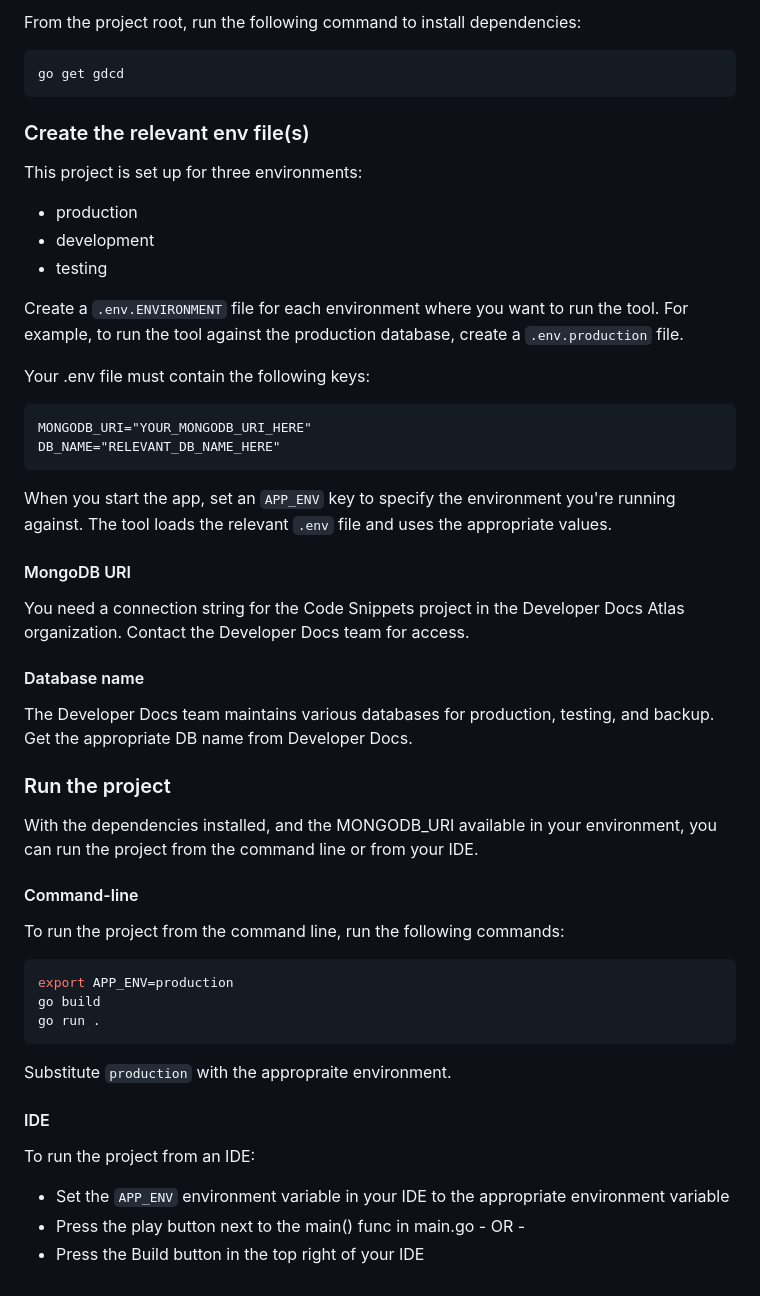
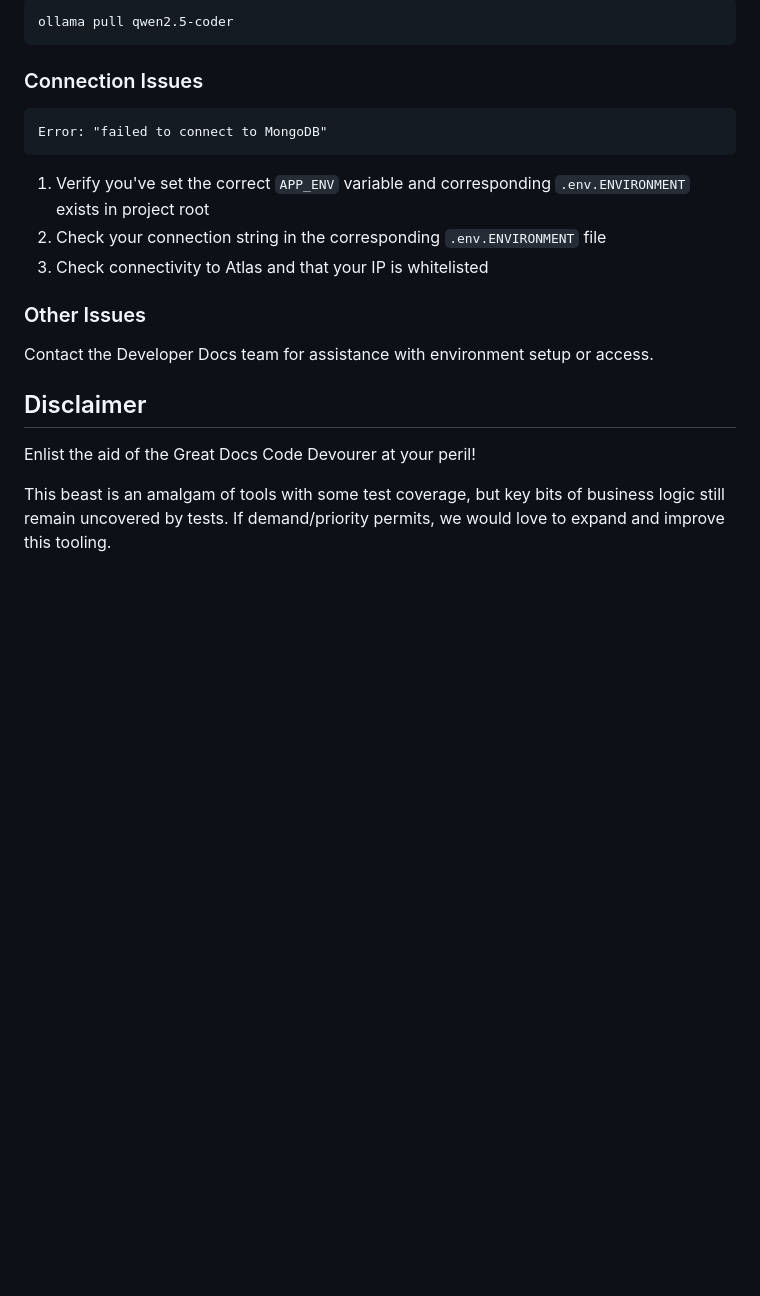
Before and after one commit to mongodb/code-example-tooling, a Markdown page: audit/gdcd/README.md, the part around one of its changes. Drawn GitHub-style; blank space fills up the shorter version.

````diff
--- a/audit/gdcd/README.md
+++ b/audit/gdcd/README.md
@@ -95,62 +135,23 @@ ollama pull qwen2.5-coder
 
-From the project root, run the following command to install dependencies:
+  ```shell
+  ollama pull qwen2.5-coder
+  ```
 
-```shell
-go get gdcd
+### Connection Issues
+```text
+Error: "failed to connect to MongoDB"
 ```
+1. Verify you've set the correct `APP_ENV` variable and corresponding `.env.ENVIRONMENT` exists in project root
+2. Check your connection string in the corresponding `.env.ENVIRONMENT` file
+3. Check connectivity to Atlas and that your IP is whitelisted
 
-### Create the relevant env file(s)
+### Other Issues
 
-This project is set up for three environments:
+Contact the Developer Docs team for assistance with environment setup or access.
 
-- production
-- development
-- testing
+## Disclaimer
 
-Create a `.env.ENVIRONMENT` file for each environment where you want to run the tool. For example, to run the
-tool against the production database, create a `.env.production` file.
+Enlist the aid of the Great Docs Code Devourer at your peril!
 
-Your .env file must contain the following keys:
-
-```
-MONGODB_URI="YOUR_MONGODB_URI_HERE"
-DB_NAME="RELEVANT_DB_NAME_HERE"
-```
-
-When you start the app, set an `APP_ENV` key to specify the environment you're running against. The tool loads the
-relevant `.env` file and uses the appropriate values.
-
-#### MongoDB URI
-
-You need a connection string for the Code Snippets project in the Developer Docs Atlas organization. Contact the
-Developer Docs team for access.
-
-#### Database name
-
-The Developer Docs team maintains various databases for production, testing, and backup. Get the appropriate DB name
-from Developer Docs.
-
-### Run the project
-
-With the dependencies installed, and the MONGODB_URI available in your environment, you can run the project from the
-command line or from your IDE.
-
-#### Command-line
-
-To run the project from the command line, run the following commands:
-
-```shell
-export APP_ENV=production
-go build
-go run .
-```
-
-Substitute `production` with the appropraite environment.
-
-#### IDE
-
-To run the project from an IDE:
-
-- Set the `APP_ENV` environment variable in your IDE to the appropriate environment variable
-- Press the play button next to the main() func in main.go - OR -
-- Press the Build button in the top right of your IDE
+This beast is an amalgam of tools with some test coverage, but key bits of business logic still remain uncovered by tests.
+If demand/priority permits, we would love to expand and improve this tooling.
````
Also changed, not shown: other parts of audit/gdcd/README.md (+101 -61 lines).
